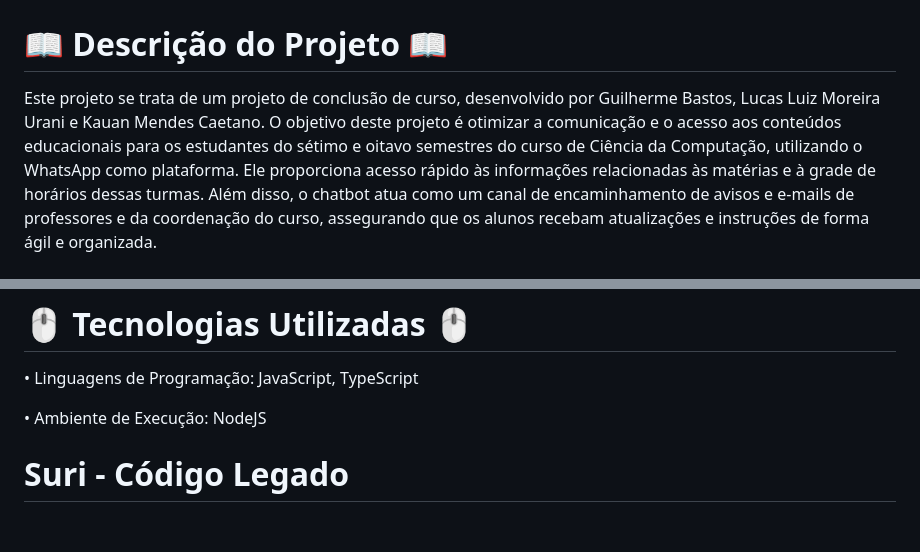
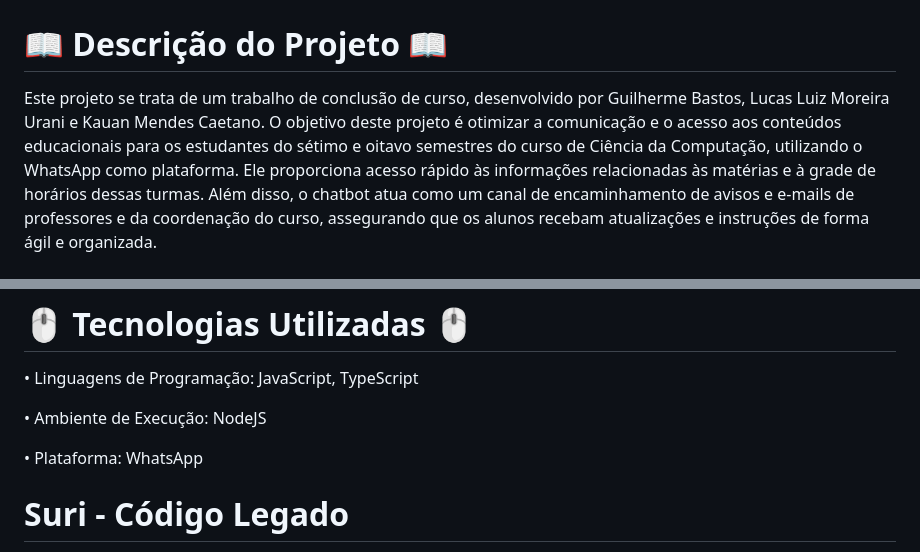
Before and after one commit to EGG1203/Whatsapp-ChatBot, a Markdown page: README.md, 2 parts joined by grey strips. Rendered like a GitHub page; blank space fills up the shorter version.

```diff
--- a/README.md
+++ b/README.md
@@ -2,7 +2,7 @@
 
 # 📖 Descrição do Projeto 📖
 
-Este projeto se trata de um projeto de conclusão de curso, desenvolvido por Guilherme Bastos, Lucas Luiz Moreira Urani e Kauan Mendes Caetano. O objetivo deste projeto é otimizar a comunicação e o acesso aos conteúdos educacionais para os estudantes do sétimo e oitavo semestres do curso de Ciência da Computação, utilizando o WhatsApp como plataforma.
+Este projeto se trata de um trabalho de conclusão de curso, desenvolvido por Guilherme Bastos, Lucas Luiz Moreira Urani e Kauan Mendes Caetano. O objetivo deste projeto é otimizar a comunicação e o acesso aos conteúdos educacionais para os estudantes do sétimo e oitavo semestres do curso de Ciência da Computação, utilizando o WhatsApp como plataforma.
 Ele proporciona acesso rápido às informações relacionadas às matérias e à grade de horários dessas turmas. Além disso, o chatbot atua como um canal de encaminhamento de avisos e e-mails de professores e da coordenação do curso, assegurando que os alunos recebam atualizações e instruções de forma ágil e organizada.
 
 # 📝 Objetivos Específicos 📝
@@ -30,6 +30,8 @@ Ele proporciona acesso rápido às informações relacionadas às matérias e à
 • Linguagens de Programação: JavaScript, TypeScript
 
 • Ambiente de Execução: NodeJS
+
+• Plataforma: WhatsApp
 
 
 # Suri - Código Legado
```
